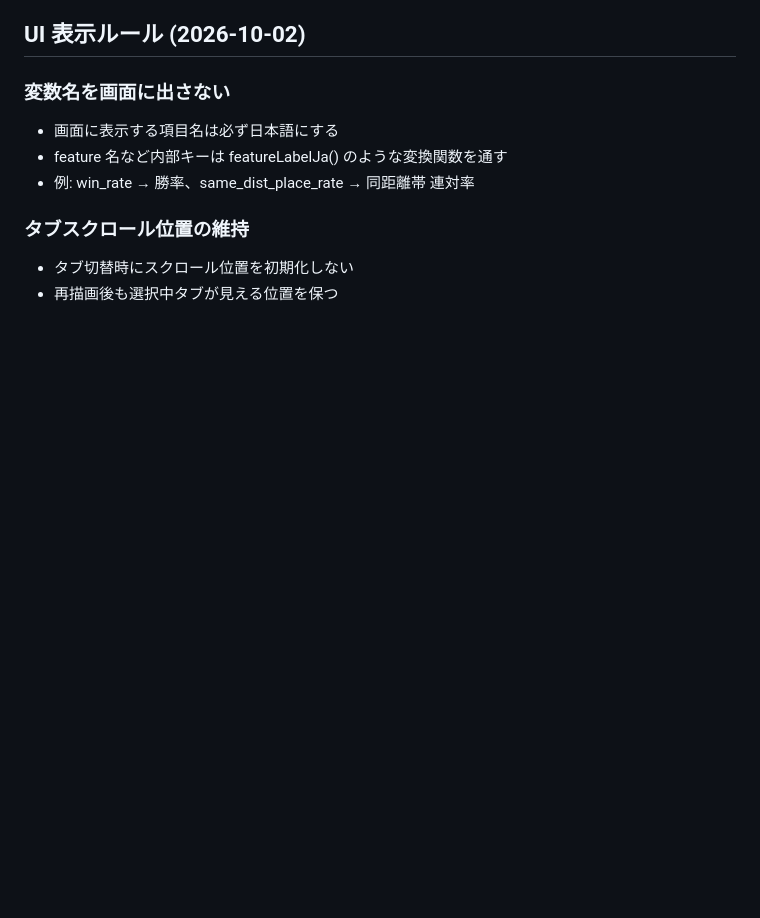
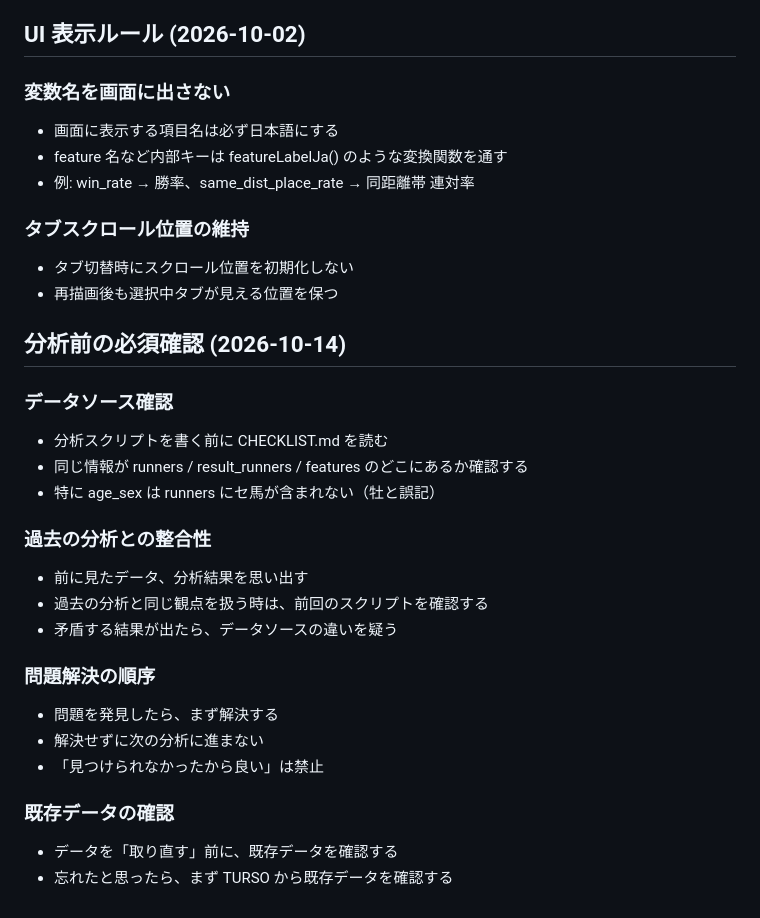
Before and after one commit to nontanon0313-crypto/Keiba-EV-Tool, a Markdown page: RULES.md, the part around the change. GitHub-like rendering; blank space fills up the shorter version.

Commit message:
docs: add pre-analysis checklist and rules to prevent forgotten/data-source mistakes

```diff
--- a/RULES.md
+++ b/RULES.md
@@ -118,3 +118,24 @@
 ### タブスクロール位置の維持
 - タブ切替時にスクロール位置を初期化しない
 - 再描画後も選択中タブが見える位置を保つ
+
+## 分析前の必須確認 (2026-10-14)
+
+### データソース確認
+- 分析スクリプトを書く前に CHECKLIST.md を読む
+- 同じ情報が runners / result_runners / features のどこにあるか確認する
+- 特に age_sex は runners にセ馬が含まれない（牡と誤記）
+
+### 過去の分析との整合性
+- 前に見たデータ、分析結果を思い出す
+- 過去の分析と同じ観点を扱う時は、前回のスクリプトを確認する
+- 矛盾する結果が出たら、データソースの違いを疑う
+
+### 問題解決の順序
+- 問題を発見したら、まず解決する
+- 解決せずに次の分析に進まない
+- 「見つけられなかったから良い」は禁止
+
+### 既存データの確認
+- データを「取り直す」前に、既存データを確認する
+- 忘れたと思ったら、まず TURSO から既存データを確認する
```
Also changed, not shown: CHECKLIST.md (added, +50 -0 lines).
